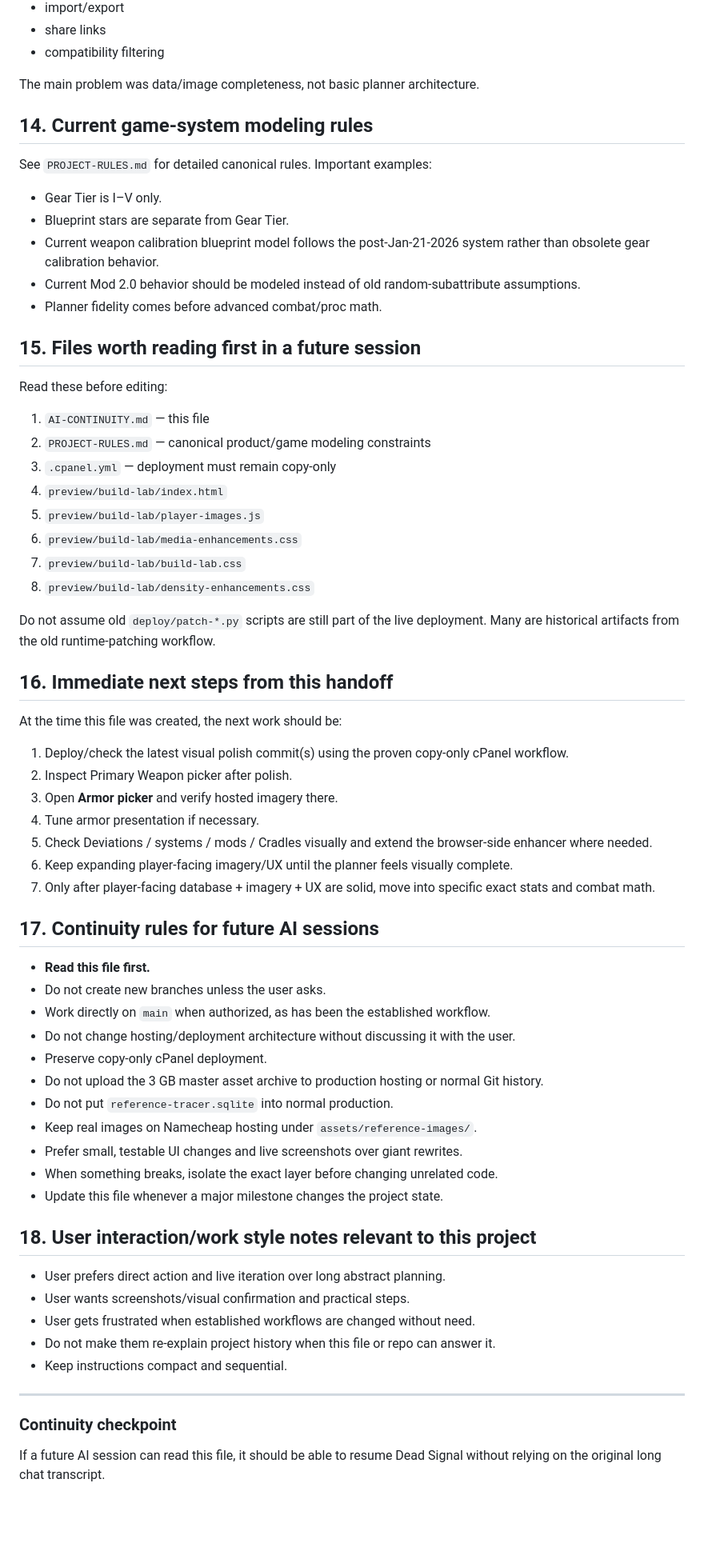
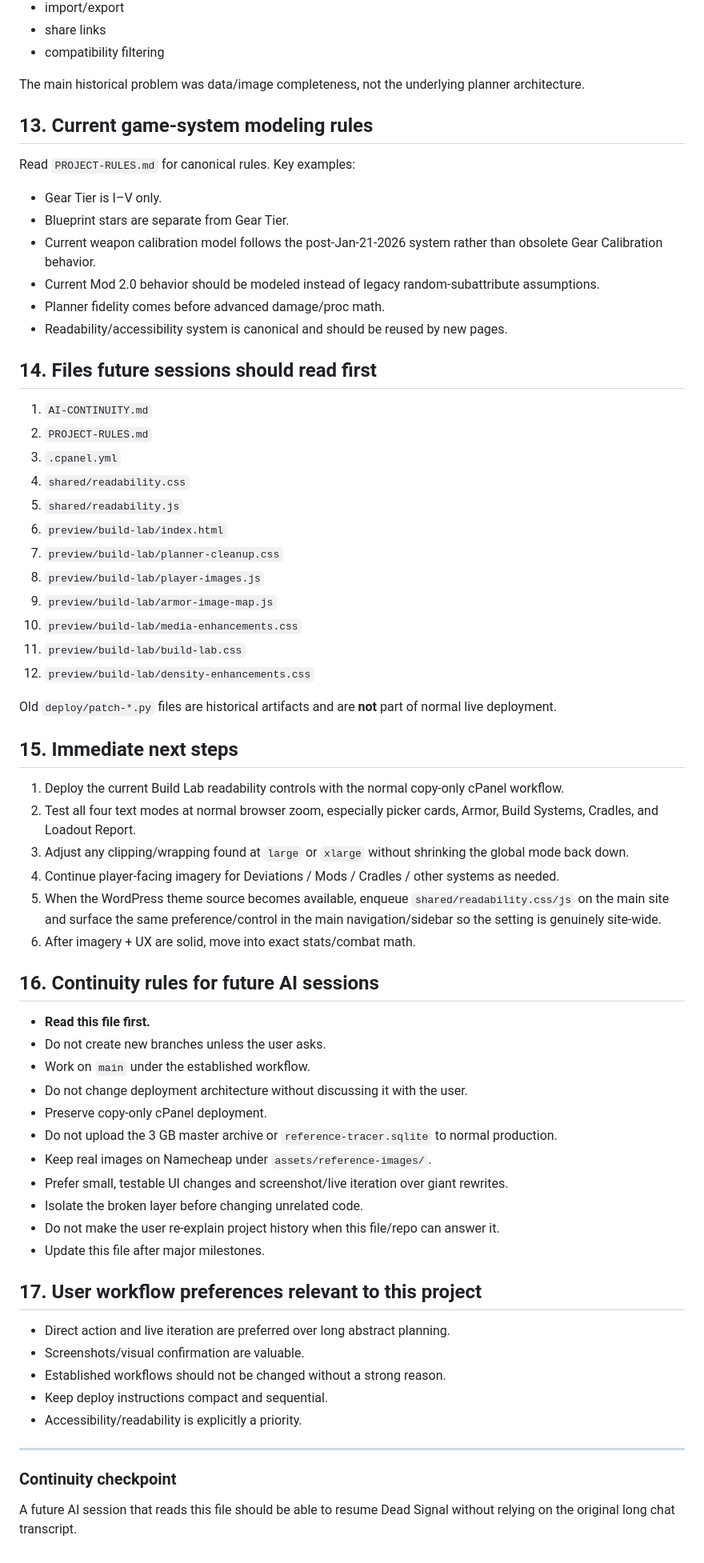
Before and after one commit to raiinman/dead-signal, a Markdown page: AI-CONTINUITY.md, the part around one of its changes. Shown at 80% size. GitHub-like rendering; blank space fills up the shorter version.

Commit message:
Update continuity for readability and latest planner UX

```diff
--- a/AI-CONTINUITY.md
+++ b/AI-CONTINUITY.md
@@ -351,69 +300,69 @@ Existing planner architecture already supports:
 - share links
 - compatibility filtering
 
-The main problem was data/image completeness, not basic planner architecture.
+The main historical problem was data/image completeness, not the underlying planner architecture.
 
-## 14. Current game-system modeling rules
+## 13. Current game-system modeling rules
 
-See `PROJECT-RULES.md` for detailed canonical rules. Important examples:
+Read `PROJECT-RULES.md` for canonical rules. Key examples:
 
 - Gear Tier is I–V only.
 - Blueprint stars are separate from Gear Tier.
-- Current weapon calibration blueprint model follows the post-Jan-21-2026 system rather than obsolete gear calibration behavior.
-- Current Mod 2.0 behavior should be modeled instead of old random-subattribute assumptions.
-- Planner fidelity comes before advanced combat/proc math.
+- Current weapon calibration model follows the post-Jan-21-2026 system rather than obsolete Gear Calibration behavior.
+- Current Mod 2.0 behavior should be modeled instead of legacy random-subattribute assumptions.
+- Planner fidelity comes before advanced damage/proc math.
+- Readability/accessibility system is canonical and should be reused by new pages.
 
-## 15. Files worth reading first in a future session
+## 14. Files future sessions should read first
 
-Read these before editing:
+1. `AI-CONTINUITY.md`
+2. `PROJECT-RULES.md`
+3. `.cpanel.yml`
+4. `shared/readability.css`
+5. `shared/readability.js`
+6. `preview/build-lab/index.html`
+7. `preview/build-lab/planner-cleanup.css`
+8. `preview/build-lab/player-images.js`
+9. `preview/build-lab/armor-image-map.js`
+10. `preview/build-lab/media-enhancements.css`
+11. `preview/build-lab/build-lab.css`
+12. `preview/build-lab/density-enhancements.css`
 
-1. `AI-CONTINUITY.md` — this file
-2. `PROJECT-RULES.md` — canonical product/game modeling constraints
-3. `.cpanel.yml` — deployment must remain copy-only
-4. `preview/build-lab/index.html`
-5. `preview/build-lab/player-images.js`
-6. `preview/build-lab/media-enhancements.css`
-7. `preview/build-lab/build-lab.css`
-8. `preview/build-lab/density-enhancements.css`
+Old `deploy/patch-*.py` files are historical artifacts and are **not** part of normal live deployment.
 
-Do not assume old `deploy/patch-*.py` scripts are still part of the live deployment. Many are historical artifacts from the old runtime-patching workflow.
+## 15. Immediate next steps
 
-## 16. Immediate next steps from this handoff
+1. Deploy the current Build Lab readability controls with the normal copy-only cPanel workflow.
+2. Test all four text modes at normal browser zoom, especially picker cards, Armor, Build Systems, Cradles, and Loadout Report.
+3. Adjust any clipping/wrapping found at `large` or `xlarge` without shrinking the global mode back down.
+4. Continue player-facing imagery for Deviations / Mods / Cradles / other systems as needed.
+5. When the WordPress theme source becomes available, enqueue `shared/readability.css/js` on the main site and surface the same preference/control in the main navigation/sidebar so the setting is genuinely site-wide.
+6. After imagery + UX are solid, move into exact stats/combat math.
 
-At the time this file was created, the next work should be:
-
-1. Deploy/check the latest visual polish commit(s) using the proven copy-only cPanel workflow.
-2. Inspect Primary Weapon picker after polish.
-3. Open **Armor picker** and verify hosted imagery there.
-4. Tune armor presentation if necessary.
-5. Check Deviations / systems / mods / Cradles visually and extend the browser-side enhancer where needed.
-6. Keep expanding player-facing imagery/UX until the planner feels visually complete.
-7. Only after player-facing database + imagery + UX are solid, move into specific exact stats and combat math.
-
-## 17. Continuity rules for future AI sessions
+## 16. Continuity rules for future AI sessions
 
 - **Read this file first.**
 - Do not create new branches unless the user asks.
-- Work directly on `main` when authorized, as has been the established workflow.
-- Do not change hosting/deployment architecture without discussing it with the user.
+- Work on `main` under the established workflow.
+- Do not change deployment architecture without discussing it with the user.
 - Preserve copy-only cPanel deployment.
-- Do not upload the 3 GB master asset archive to production hosting or normal Git history.
-- Do not put `reference-tracer.sqlite` into normal production.
-- Keep real images on Namecheap hosting under `assets/reference-images/`.
-- Prefer small, testable UI changes and live screenshots over giant rewrites.
-- When something breaks, isolate the exact layer before changing unrelated code.
-- Update this file whenever a major milestone changes the project state.
+- Do not upload the 3 GB master archive or `reference-tracer.sqlite` to normal production.
+- Keep real images on Namecheap under `assets/reference-images/`.
+- Prefer small, testable UI changes and screenshot/live iteration over giant rewrites.
+- Isolate the broken layer before changing unrelated code.
+- Do not make the user re-explain project history when this file/repo can answer it.
+- Update this file after major milestones.
 
-## 18. User interaction/work style notes relevant to this project
+## 17. User workflow preferences relevant to this project
 
-- User prefers direct action and live iteration over long abstract planning.
-- User wants screenshots/visual confirmation and practical steps.
-- User gets frustrated when established workflows are changed without need.
-- Do not make them re-explain project history when this file or repo can answer it.
-- Keep instructions compact and sequential.
+- Direct action and live iteration are preferred over long abstract planning.
+- Screenshots/visual confirmation are valuable.
+- Established workflows should not be changed without a strong reason.
+- Keep deploy instructions compact and sequential.
+- Accessibility/readability is explicitly a priority.
 
 ---
 
 ### Continuity checkpoint
 
-If a future AI session can read this file, it should be able to resume Dead Signal without relying on the original long chat transcript.
+A future AI session that reads this file should be able to resume Dead Signal without relying on the original long chat transcript.
```
Also changed, not shown: other parts of AI-CONTINUITY.md (+146 -197 lines).
